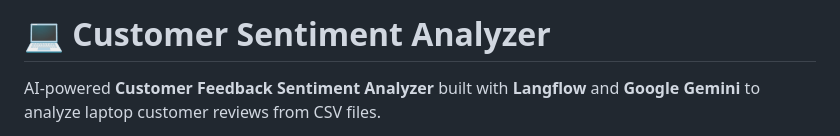
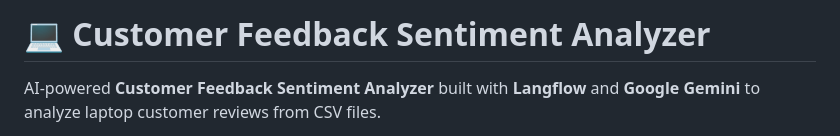
Before and after one commit to nico-alfianto/customer-sentiment-analyzer, a Markdown page: README.md, the part around the change. Drawn GitHub-style.

```diff
--- a/README.md
+++ b/README.md
@@ -1,4 +1,4 @@
-# 💻 Customer Sentiment Analyzer
+# 💻 Customer Feedback Sentiment Analyzer
 
 AI-powered **Customer Feedback Sentiment Analyzer** built with **Langflow** and **Google Gemini** to analyze laptop customer reviews from CSV files.
 
```
